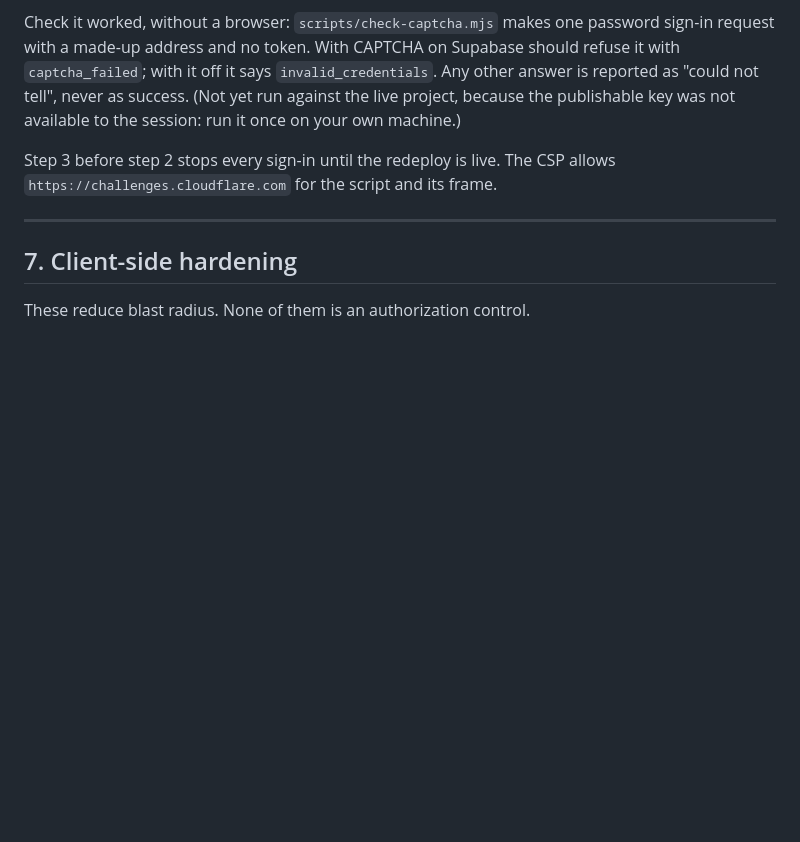
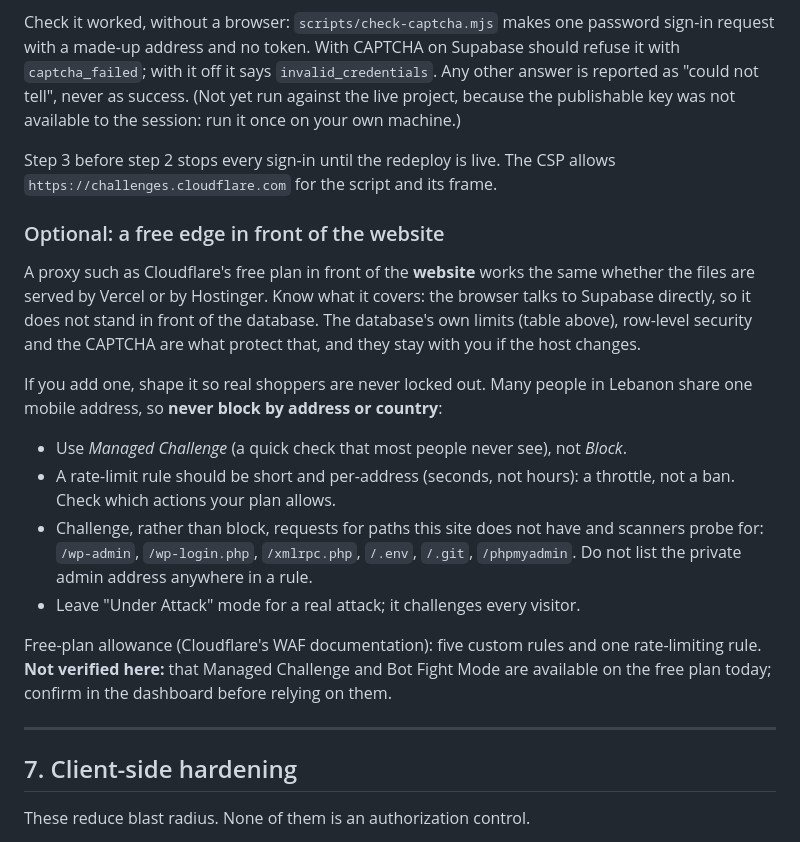
Before and after one commit to jamilarabi2000-del/Yalla-lb-Supabase, a Markdown page: SECURITY.md, the part around the change. Rendered like a GitHub page; blank space fills up the shorter version.

Commit message:
docs(security): free edge protection in front of the website, throttle and challenge only
Explains what an edge such as Cloudflare's free plan does and does not cover (it is not in front of Supabase), and
shapes the rules so shoppers on shared mobile addresses are never locked out: Managed Challenge rather than Block, short
per-address rate limits, challenge scanner paths. Marks as not verified that Managed Challenge and Bot Fight Mode are on
the free plan.

Co-Authored-By: Claude Sonnet 5.5 <noreply@anthropic.com>
Claude-Session: https://claude.ai/code/session_01RePddaskf8iyaRHm8TsV2S

```diff
--- a/SECURITY.md
+++ b/SECURITY.md
@@ -437,6 +437,29 @@ was not available to the session: run it once on your own machine.)
 Step 3 before step 2 stops every sign-in until the redeploy is live. The CSP
 allows `https://challenges.cloudflare.com` for the script and its frame.
 
+### Optional: a free edge in front of the website
+
+A proxy such as Cloudflare's free plan in front of the **website** works the same
+whether the files are served by Vercel or by Hostinger. Know what it covers: the
+browser talks to Supabase directly, so it does not stand in front of the database.
+The database's own limits (table above), row-level security and the CAPTCHA are what
+protect that, and they stay with you if the host changes.
+
+If you add one, shape it so real shoppers are never locked out. Many people in
+Lebanon share one mobile address, so **never block by address or country**:
+
+- Use *Managed Challenge* (a quick check that most people never see), not *Block*.
+- A rate-limit rule should be short and per-address (seconds, not hours): a
+  throttle, not a ban. Check which actions your plan allows.
+- Challenge, rather than block, requests for paths this site does not have and
+  scanners probe for: `/wp-admin`, `/wp-login.php`, `/xmlrpc.php`, `/.env`, `/.git`,
+  `/phpmyadmin`. Do not list the private admin address anywhere in a rule.
+- Leave "Under Attack" mode for a real attack; it challenges every visitor.
+
+Free-plan allowance (Cloudflare's WAF documentation): five custom rules and one
+rate-limiting rule. **Not verified here:** that Managed Challenge and Bot Fight Mode
+are available on the free plan today; confirm in the dashboard before relying on them.
+
 ---
 
 ## 7. Client-side hardening
```
